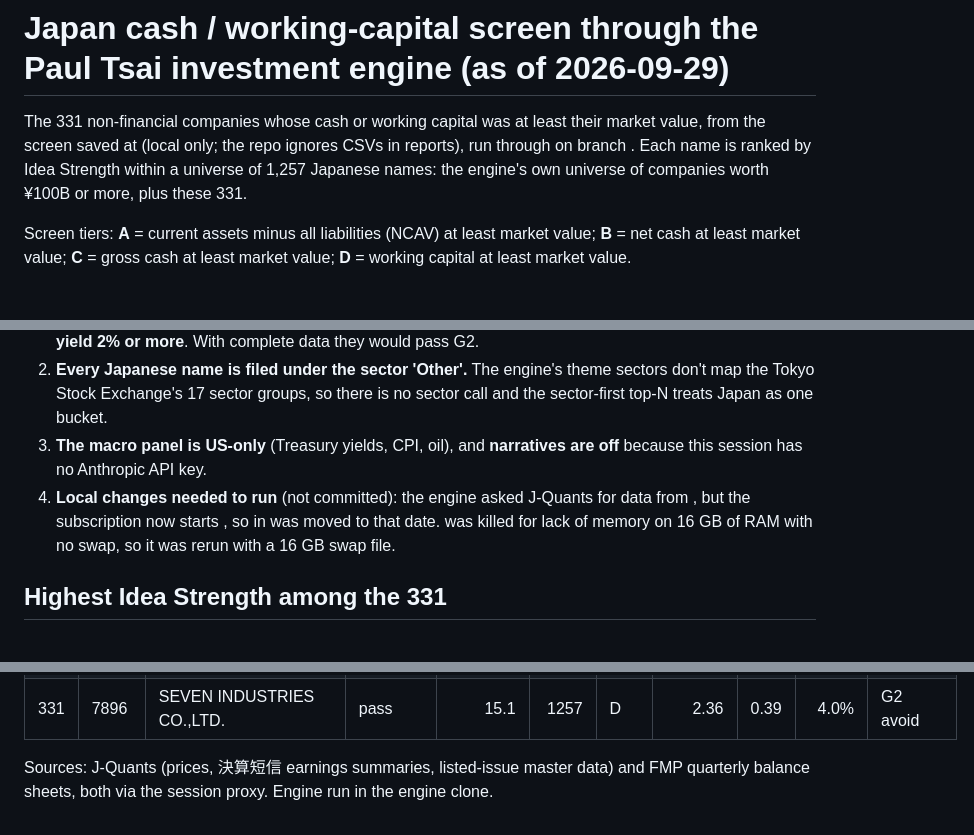
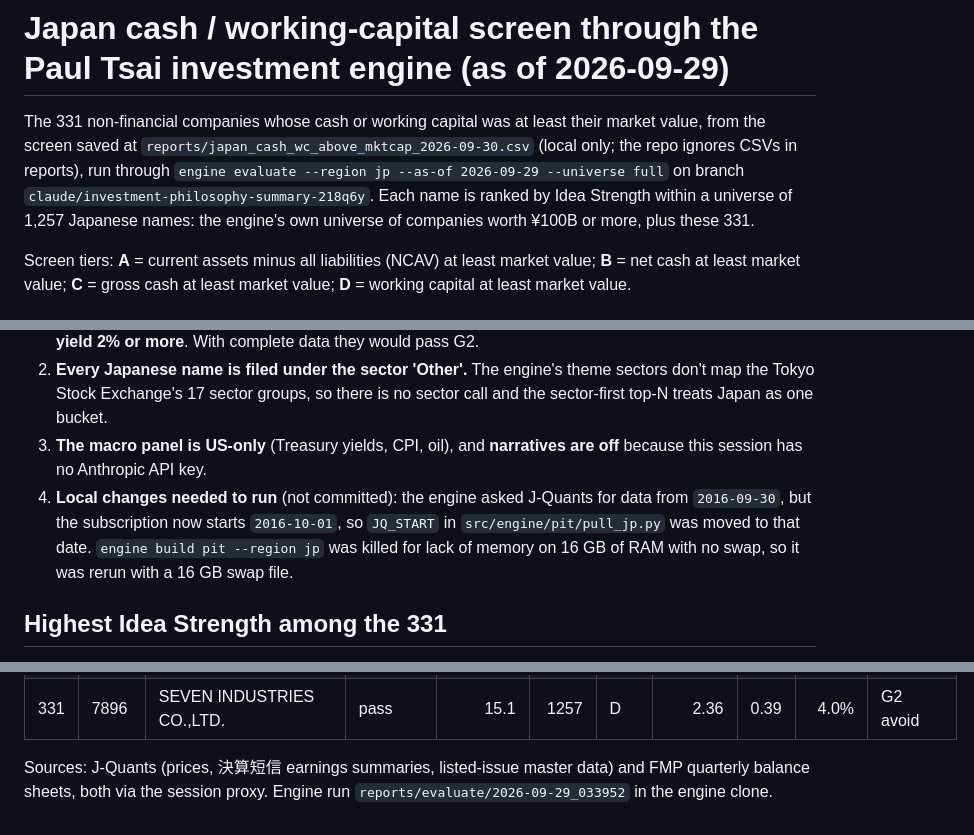
Before and after one commit to paulytsai/investing, a Markdown page: reports/japan_cash_screen_engine_eval_2026-10-01.md, 3 parts joined by grey strips. GitHub-like rendering.

Commit message:
Restore command and path names lost from the engine evaluation report
Co-Authored-By: Claude Opus 5.5 <noreply@anthropic.com>
Claude-Session: https://claude.ai/code/session_01UjE5zb5mfhhdtWxi13WfKv

```diff
--- a/reports/japan_cash_screen_engine_eval_2026-10-01.md
+++ b/reports/japan_cash_screen_engine_eval_2026-10-01.md
@@ -1,6 +1,6 @@
 # Japan cash / working-capital screen through the Paul Tsai investment engine (as of 2026-09-29)
 
-The 331 non-financial companies whose cash or working capital was at least their market value, from the screen saved at  (local only; the repo ignores CSVs in reports), run through  on branch . Each name is ranked by Idea Strength within a universe of 1,257 Japanese names: the engine's own universe of companies worth ¥100B or more, plus these 331.
+The 331 non-financial companies whose cash or working capital was at least their market value, from the screen saved at `reports/japan_cash_wc_above_mktcap_2026-09-30.csv` (local only; the repo ignores CSVs in reports), run through `engine evaluate --region jp --as-of 2026-09-29 --universe full` on branch `claude/investment-philosophy-summary-218q6y`. Each name is ranked by Idea Strength within a universe of 1,257 Japanese names: the engine's own universe of companies worth ¥100B or more, plus these 331.
 
 Screen tiers: **A** = current assets minus all liabilities (NCAV) at least market value; **B** = net cash at least market value; **C** = gross cash at least market value; **D** = working capital at least market value.
 
@@ -21,7 +21,7 @@ Screen tiers: **A** = current assets minus all liabilities (NCAV) at least marke
 1. **Gate G2 (value trap) blocks every Japanese stock trading below book.** G2 passes a stock below 1× book only if there is insider buying, or shareholder yield (dividends plus buybacks) of at least 2%. For Japan, though, the engine has dividends per share but not dividends paid or buybacks, and there is no Japanese equivalent of US insider-trading filings. So shareholder yield always comes out as 0%, and G2 blocked 275 of the 331. Using the J-Quants dividend per share against price, **201 of those 275 actually yield 2% or more**. With complete data they would pass G2.
 2. **Every Japanese name is filed under the sector 'Other'.** The engine's theme sectors don't map the Tokyo Stock Exchange's 17 sector groups, so there is no sector call and the sector-first top-N treats Japan as one bucket.
 3. **The macro panel is US-only** (Treasury yields, CPI, oil), and **narratives are off** because this session has no Anthropic API key.
-4. **Local changes needed to run** (not committed): the engine asked J-Quants for data from , but the subscription now starts , so  in  was moved to that date.  was killed for lack of memory on 16 GB of RAM with no swap, so it was rerun with a 16 GB swap file.
+4. **Local changes needed to run** (not committed): the engine asked J-Quants for data from `2016-09-30`, but the subscription now starts `2016-10-01`, so `JQ_START` in `src/engine/pit/pull_jp.py` was moved to that date. `engine build pit --region jp` was killed for lack of memory on 16 GB of RAM with no swap, so it was rerun with a 16 GB swap file.
 
 ## Highest Idea Strength among the 331
 
@@ -361,4 +361,4 @@ Sorted by Idea Strength. 'Blocked by' is the engine's own result; 'Div. yield' s
 | 330 | 4539 | NIPPON CHEMIPHAR CO.,LTD. | pass | 17.1 | 1254 | C | 6.66 | 0.34 | 3.2% | G2 avoid |
 | 331 | 7896 | SEVEN INDUSTRIES CO.,LTD. | pass | 15.1 | 1257 | D | 2.36 | 0.39 | 4.0% | G2 avoid |
 
-Sources: J-Quants (prices, 決算短信 earnings summaries, listed-issue master data) and FMP quarterly balance sheets, both via the session proxy. Engine run  in the engine clone.
+Sources: J-Quants (prices, 決算短信 earnings summaries, listed-issue master data) and FMP quarterly balance sheets, both via the session proxy. Engine run `reports/evaluate/2026-09-29_033952` in the engine clone.
```
